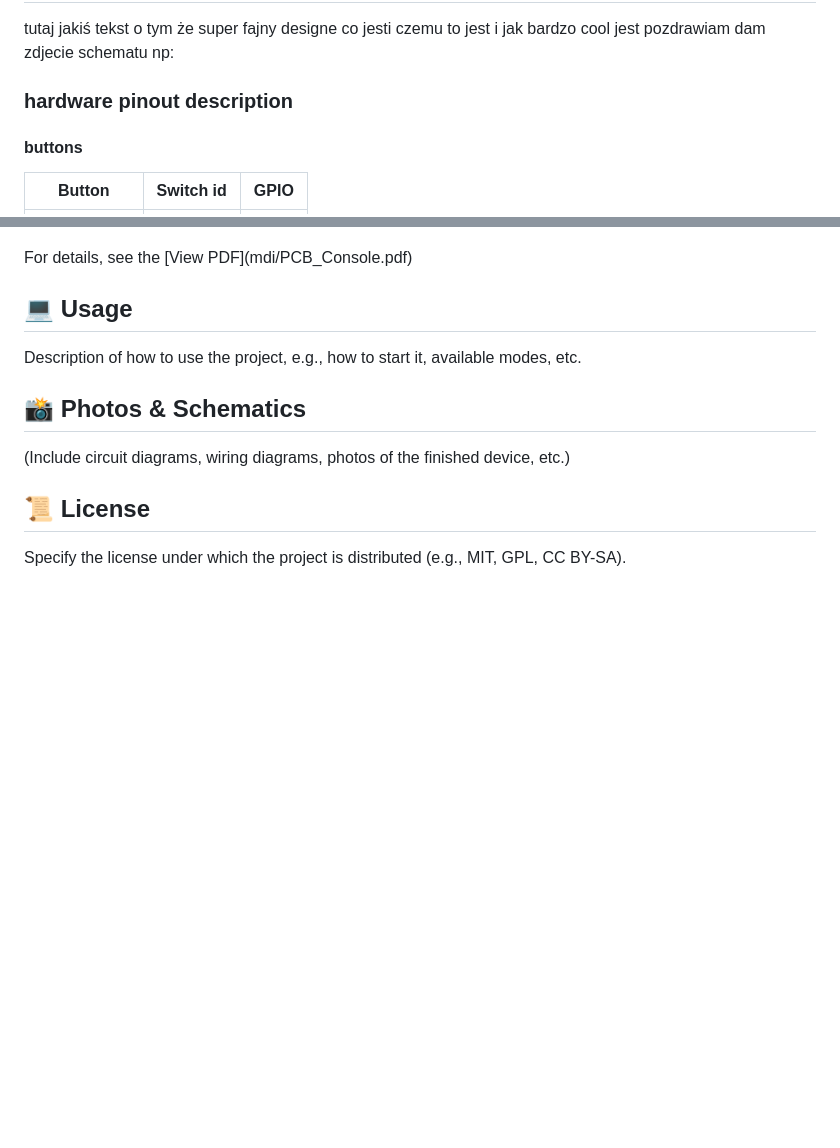
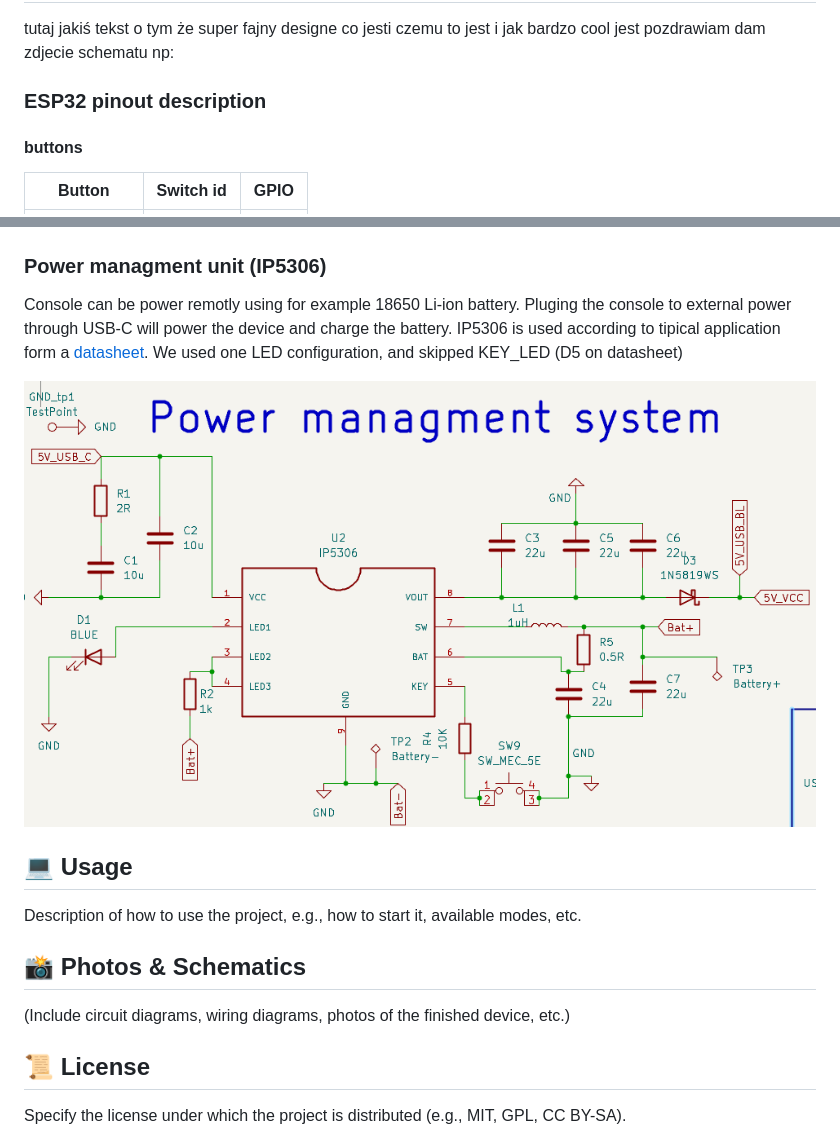
Before and after one commit to stanislawkrowicki/put-ask, a Markdown page: readme.md, 2 parts joined by grey strips. Drawn GitHub-style; pictures changed too: mdi/PMS.png (added); blank space fills up the shorter version.

Commit message:
readme power system added

```diff
--- a/readme.md
+++ b/readme.md
@@ -23,7 +23,7 @@ Portable and pocket size console, able to load games from external sd card. Poss
 tutaj jakiś tekst o tym że super fajny designe co jesti czemu to jest i jak bardzo cool jest pozdrawiam dam zdjecie schematu np:
 
 
-### hardware pinout description
+### ESP32 pinout description
 #### buttons
 | Button      | Switch id | GPIO  |
 |:-----------:|:------:|:-----:|
@@ -80,7 +80,16 @@ tutaj jakiś tekst o tym że super fajny designe co jesti czemu to jest i jak ba
 <p align="center">
   <img src="mdi/ESP_PinOut.png" alt="ESP pinout form KiCad" width="400">
 </p>
-For details, see the [View PDF](mdi/PCB_Console.pdf)
+<!-- <p align="center">
+  <img src="mdi/schem_all.jpg" alt="schematic of all" width="1000">
+</p> -->
+
+### Power managment unit (IP5306)
+Console can be power remotly using for example 18650 Li-ion battery. Pluging the console to external power through USB-C will power the device and charge the battery. IP5306 is used according to tipical application form a [datasheet](https://www.datasheetcafe.com/wp-content/uploads/2020/07/IP5306.pdf). We used one LED configuration, and skipped KEY_LED (D5 on datasheet)
+
+<p align="center">
+  <img src="mdi/PMS.png" alt="ESP pinout form KiCad" width="800">
+</p>
 
 ## 💻 Usage
 
```
Also changed, not shown: 2 other files.
